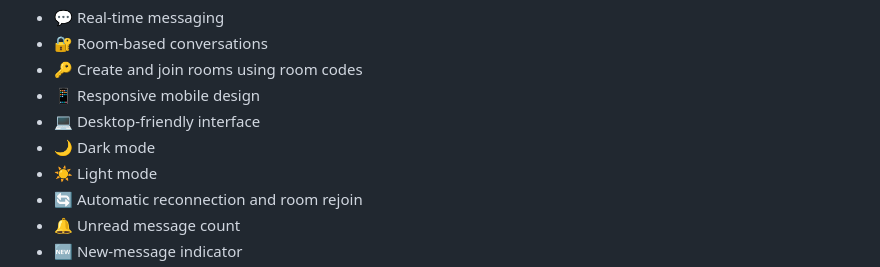
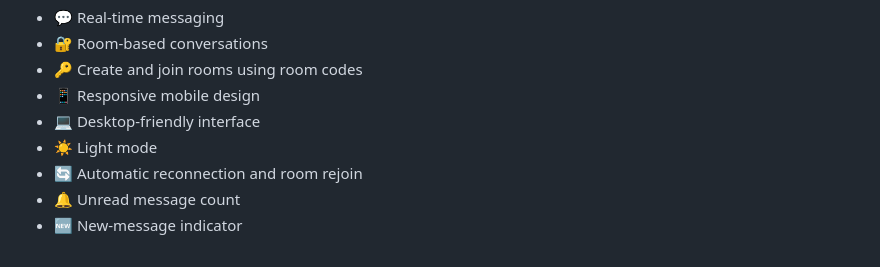
Before and after one commit to subash-1701/chat17, a Markdown page: README.md, the part around the change. GitHub-like rendering.

Commit message:
Remove dark mode from features list
Removed dark mode feature from the README.

```diff
--- a/README.md
+++ b/README.md
@@ -11,7 +11,6 @@ Chat17 allows users to create or join chat rooms using a unique room code and co
 - 🔑 Create and join rooms using room codes
 - 📱 Responsive mobile design
 - 💻 Desktop-friendly interface
-- 🌙 Dark mode
 - ☀️ Light mode
 - 🔄 Automatic reconnection and room rejoin
 - 🔔 Unread message count
```
